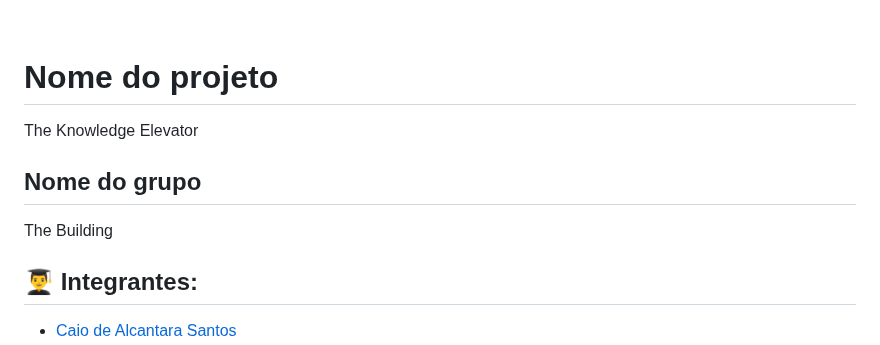
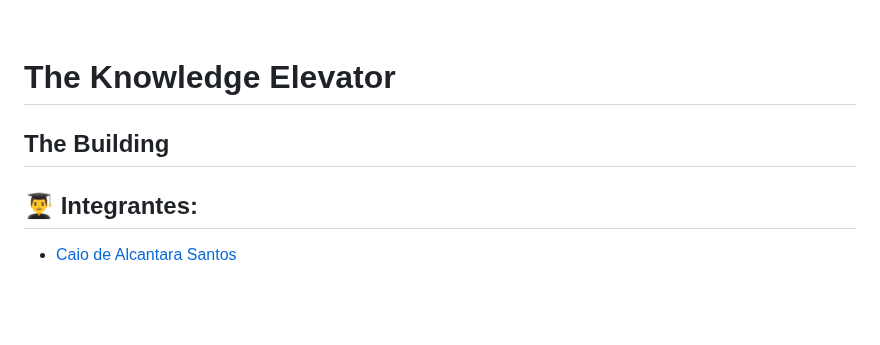
Before and after one commit to caio-alcantara/the_knowledge_elevator, a Markdown page: README.md, the part around the change. Drawn GitHub-style; blank space fills up the shorter version.

```diff
--- a/README.md
+++ b/README.md
@@ -6,10 +6,8 @@
 
 <br>
 
-# Nome do projeto
-The Knowledge Elevator
-## Nome do grupo
-The Building
+# The Knowledge Elevator
+## The Building
 ## 👨‍🎓 Integrantes:
 - <a href="https://www.linkedin.com/in/caio-de-alcantara-santos-a020921b4/">Caio de Alcantara Santos</a>
 - <a href="https://www.linkedin.com/in/cec%C3%ADlia-galv%C3%A3o/">Cecília Beatriz Melo Galvão</a>
```
